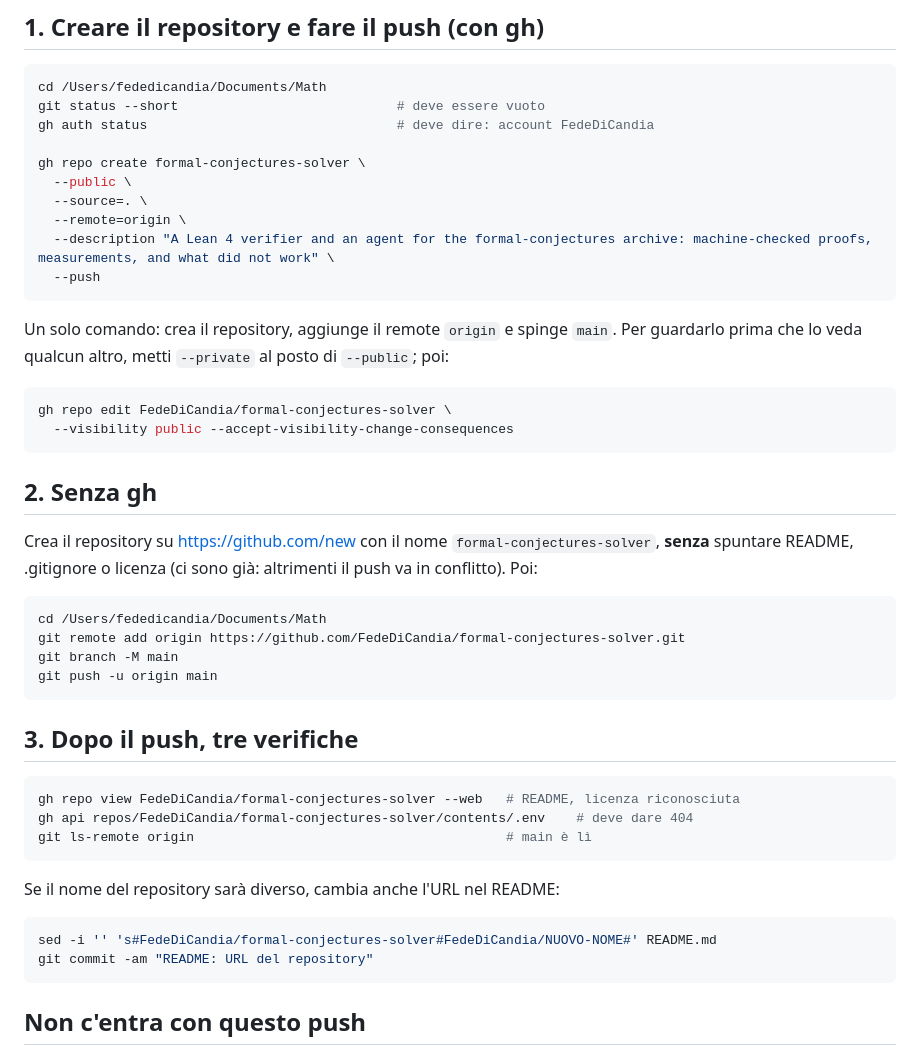
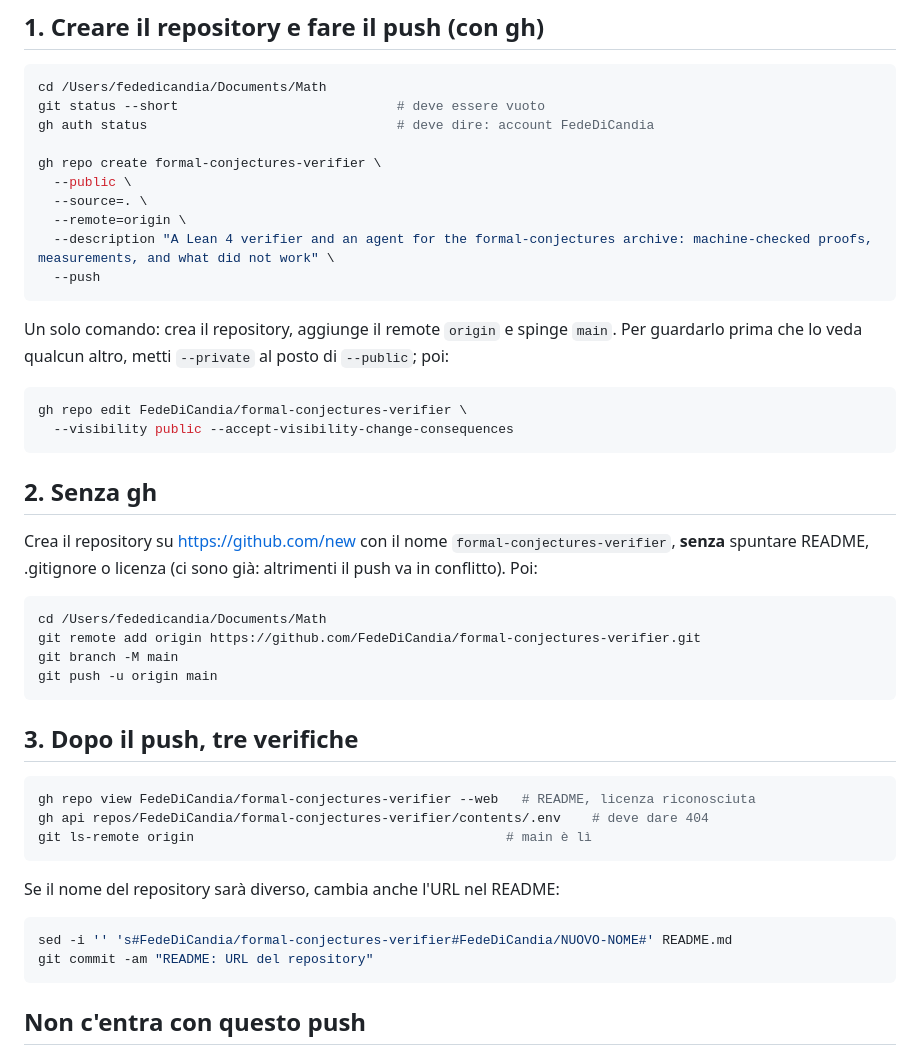
Before and after one commit to FedeDiCandia/formal-conjectures-verifier, a Markdown page: docs/PUBBLICAZIONE-GITHUB.md, the part around the change. Drawn GitHub-style.

````diff
--- a/docs/PUBBLICAZIONE-GITHUB.md
+++ b/docs/PUBBLICAZIONE-GITHUB.md
@@ -58,7 +58,7 @@ cd /Users/fededicandia/Documents/Math
 git status --short                            # deve essere vuoto
 gh auth status                                # deve dire: account FedeDiCandia
 
-gh repo create formal-conjectures-solver \
+gh repo create formal-conjectures-verifier \
   --public \
   --source=. \
   --remote=origin \
@@ -70,19 +70,19 @@ Un solo comando: crea il repository, aggiunge il remote `origin` e spinge `main`
 Per guardarlo prima che lo veda qualcun altro, metti `--private` al posto di `--public`; poi:
 
 ```bash
-gh repo edit FedeDiCandia/formal-conjectures-solver \
+gh repo edit FedeDiCandia/formal-conjectures-verifier \
   --visibility public --accept-visibility-change-consequences
 ```
 
 ## 2. Senza gh
 
-Crea il repository su <https://github.com/new> con il nome `formal-conjectures-solver`,
+Crea il repository su <https://github.com/new> con il nome `formal-conjectures-verifier`,
 **senza** spuntare README, .gitignore o licenza (ci sono già: altrimenti il push va in conflitto).
 Poi:
 
 ```bash
 cd /Users/fededicandia/Documents/Math
-git remote add origin https://github.com/FedeDiCandia/formal-conjectures-solver.git
+git remote add origin https://github.com/FedeDiCandia/formal-conjectures-verifier.git
 git branch -M main
 git push -u origin main
 ```
@@ -90,15 +90,15 @@ git push -u origin main
 ## 3. Dopo il push, tre verifiche
 
 ```bash
-gh repo view FedeDiCandia/formal-conjectures-solver --web   # README, licenza riconosciuta
-gh api repos/FedeDiCandia/formal-conjectures-solver/contents/.env    # deve dare 404
+gh repo view FedeDiCandia/formal-conjectures-verifier --web   # README, licenza riconosciuta
+gh api repos/FedeDiCandia/formal-conjectures-verifier/contents/.env    # deve dare 404
 git ls-remote origin                                        # main è lì
 ```
 
 Se il nome del repository sarà diverso, cambia anche l'URL nel README:
 
 ```bash
-sed -i '' 's#FedeDiCandia/formal-conjectures-solver#FedeDiCandia/NUOVO-NOME#' README.md
+sed -i '' 's#FedeDiCandia/formal-conjectures-verifier#FedeDiCandia/NUOVO-NOME#' README.md
 git commit -am "README: URL del repository"
 ```
 
````
Also changed, not shown: README.md (+2 -2 lines).
